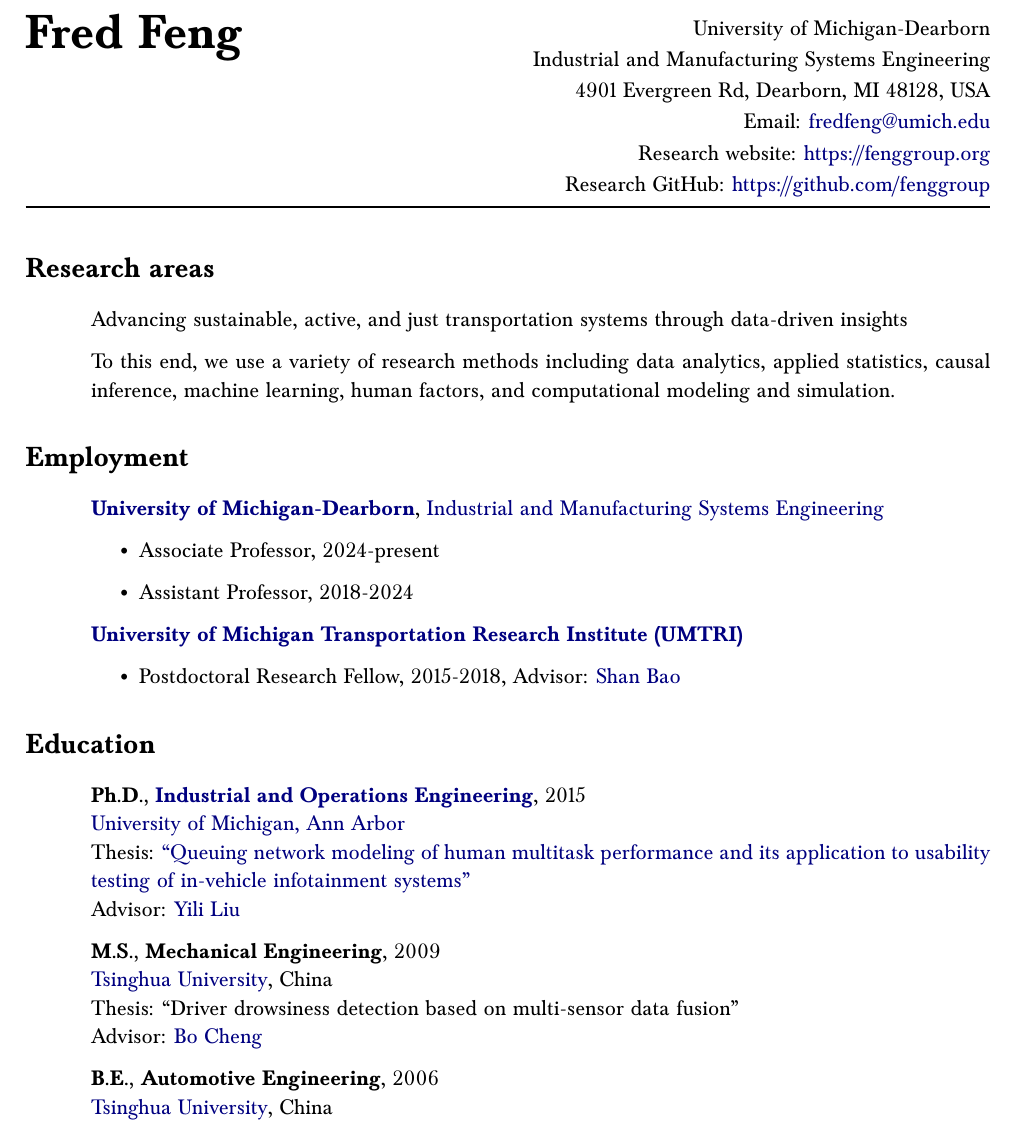
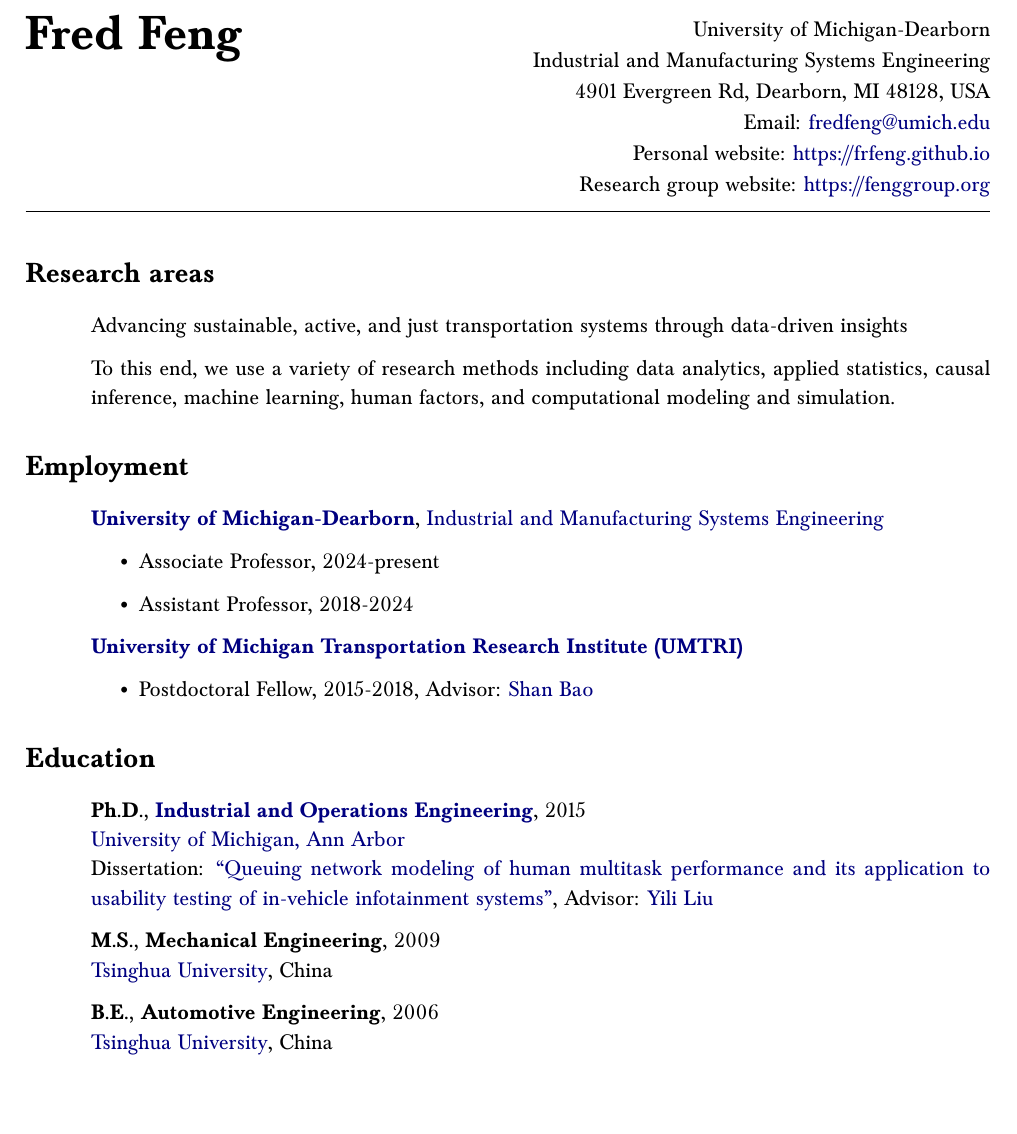
Before and after one commit to frfeng/cv, a LaTeX CV (cv.tex): part of page 1 of 12, cut so that both start at the same text. Compiled offline with pdfLaTeX.

Commit message:
Update CV

```diff
--- a/cv.tex
+++ b/cv.tex
@@ -18,7 +18,7 @@
 \lhead{Curriculum Vit\ae}
 \cfoot{\thepage\ of \pageref*{LastPage}}
 
-\renewcommand{\baselinestretch}{1.05}  % line spacing
+\renewcommand{\baselinestretch}{1.08}  % line spacing
 
 \usepackage[dvipsnames]{xcolor}
 \usepackage{hyperref}
@@ -75,7 +75,8 @@
 \hfill\break
 \hfill\break
 \hfill\break
-\hfill\break
+% \hfill\break
+% \hfill\break
 
 \begin{flushright}
 {\setstretch{1.15}
@@ -84,16 +85,16 @@
 4901 Evergreen Rd, Dearborn, MI 48128, USA\\
 % Office phone: 313-593-5274\\
 Email: \href{mailto:fredfeng@umich.edu}{fredfeng@umich.edu}\\
-% Personal website: \url{http://www.umich.edu/~fredfeng/}\\
-Research website: \url{https://fenggroup.org}\\
+Personal website: \url{https://frfeng.github.io}\\
+Research group website: \url{https://fenggroup.org}\\
 % Personal GitHub: \url{https://github.com/frfeng}\\
-Research GitHub: \url{https://github.com/fenggroup}\\
+% Research GitHub: \url{https://github.com/fenggroup}\\
 % \url{https://twitter.com/fredfeng}\\
 }
 \end{flushright}
 \end{multicols}
 
-\vspace{-10ex}
+\vspace{-7ex}
 \noindent\makebox[\linewidth]{\rule{\textwidth}{0.8pt}}
 
 \section*{Research areas}
@@ -141,7 +142,7 @@
 \href{http://www.umtri.umich.edu/}{\textbf{University of Michigan Transportation Research Institute (UMTRI)}}
 
 \begin{itemize}
-    \item Postdoctoral Research Fellow, 2015-2018, Advisor: \href{https://sites.google.com/umich.edu/hfet-lab/people}{Shan Bao}
+    \item Postdoctoral Fellow, 2015-2018, Advisor: \href{https://sites.google.com/umich.edu/hfet-lab/people}{Shan Bao}
 \end{itemize}
 
 
@@ -151,13 +152,13 @@
 
 \textbf{Ph.D., \href{https://ioe.engin.umich.edu/}{Industrial and Operations Engineering}}, 2015\\
 \href{https://umich.edu/}{University of Michigan, Ann Arbor}\\
-Thesis: \href{https://deepblue.lib.umich.edu/handle/2027.42/113590}{``Queuing network modeling of human multitask performance and its application to usability testing of in-vehicle infotainment systems''}\\
-Advisor: \href{https://ioe.engin.umich.edu/people/yili-liu/}{Yili Liu}
+Dissertation: \href{https://deepblue.lib.umich.edu/handle/2027.42/113590}{``Queuing network modeling of human multitask performance and its application to usability testing of in-vehicle infotainment systems''},
+Advisor: \href{https://ioe.engin.umich.edu/people/liu-yili/}{Yili Liu}
 
 \textbf{M.S., Mechanical Engineering}, 2009\\
-\href{https://www.tsinghua.edu.cn/en/index.htm}{Tsinghua University}, China\\
-Thesis: ``Driver drowsiness detection based on multi-sensor data fusion''\\
-Advisor: \href{http://www.svm.tsinghua.edu.cn/essay/80/1799.html}{Bo Cheng}
+\href{https://www.tsinghua.edu.cn/en/index.htm}{Tsinghua University}, China
+% Thesis: ``Driver drowsiness detection based on multi-sensor data fusion''\\
+% Advisor: \href{http://www.svm.tsinghua.edu.cn/essay/80/1799.html}{Bo Cheng}
 
 \textbf{B.E., Automotive Engineering}, 2006\\
 \href{https://www.tsinghua.edu.cn/en/index.htm}{Tsinghua University}, China
@@ -165,7 +166,7 @@
 
 \end{main}
 
-\newpage
+% \newpage
 
 \section*{Grants}
 \begin{main}
```
Also changed, not shown: publications.bib (+12 -3 lines), cv.tex (6 more changed lines), 1 other file.
